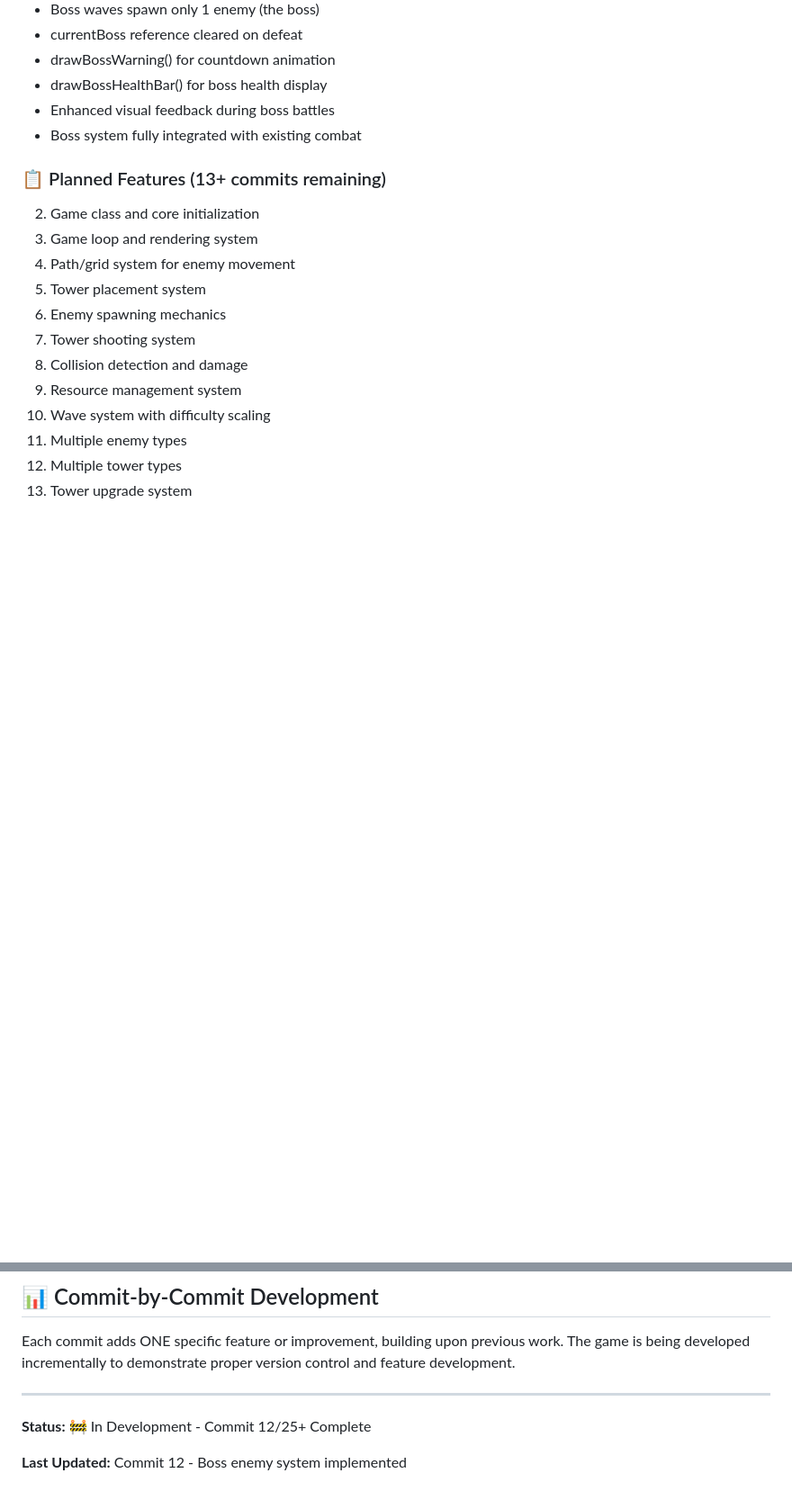
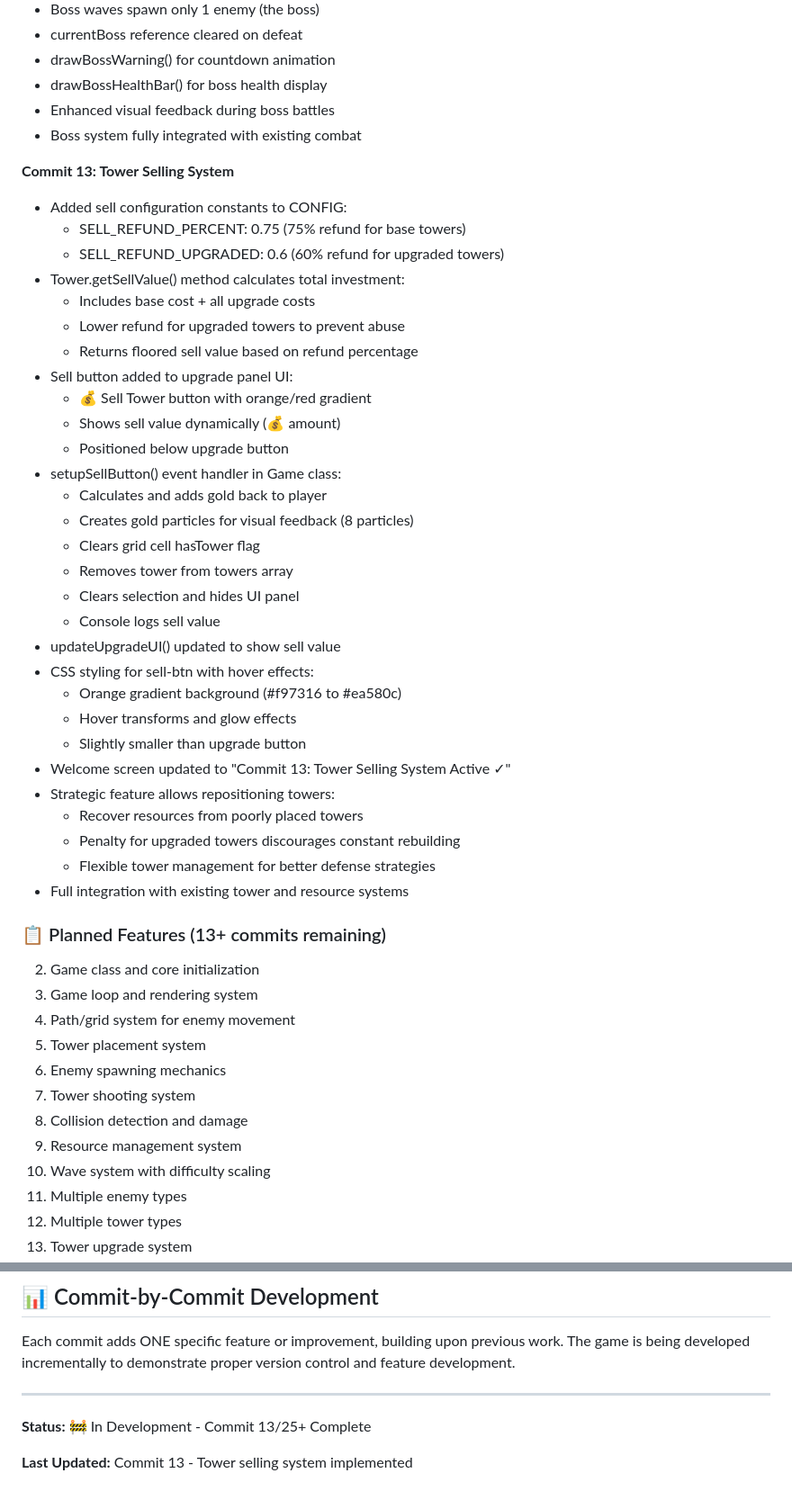
Before and after one commit to anubhavy-05/Multi-Game-Repo-playground-, a Markdown page: game7/README.md, 2 parts joined by grey strips. Shown at 90% size. GitHub-like rendering; blank space fills up the shorter version.

Commit message:
Implement tower selling system with sell value calculation, UI updates, and event handling

```diff
--- a/game7/README.md
+++ b/game7/README.md
@@ -240,6 +240,37 @@ Defend your castle from waves of enemies using strategic tower placement, hero a
 - Enhanced visual feedback during boss battles
 - Boss system fully integrated with existing combat
 
+**Commit 13: Tower Selling System**
+- Added sell configuration constants to CONFIG:
+  - SELL_REFUND_PERCENT: 0.75 (75% refund for base towers)
+  - SELL_REFUND_UPGRADED: 0.6 (60% refund for upgraded towers)
+- Tower.getSellValue() method calculates total investment:
+  - Includes base cost + all upgrade costs
+  - Lower refund for upgraded towers to prevent abuse
+  - Returns floored sell value based on refund percentage
+- Sell button added to upgrade panel UI:
+  - 💰 Sell Tower button with orange/red gradient
+  - Shows sell value dynamically (💰 amount)
+  - Positioned below upgrade button
+- setupSellButton() event handler in Game class:
+  - Calculates and adds gold back to player
+  - Creates gold particles for visual feedback (8 particles)
+  - Clears grid cell hasTower flag
+  - Removes tower from towers array
+  - Clears selection and hides UI panel
+  - Console logs sell value
+- updateUpgradeUI() updated to show sell value
+- CSS styling for sell-btn with hover effects:
+  - Orange gradient background (#f97316 to #ea580c)
+  - Hover transforms and glow effects
+  - Slightly smaller than upgrade button
+- Welcome screen updated to "Commit 13: Tower Selling System Active ✓"
+- Strategic feature allows repositioning towers:
+  - Recover resources from poorly placed towers
+  - Penalty for upgraded towers discourages constant rebuilding
+  - Flexible tower management for better defense strategies
+- Full integration with existing tower and resource systems
+
 ### 📋 Planned Features (13+ commits remaining)
 
 2. Game class and core initialization
@@ -309,6 +340,6 @@ Each commit adds ONE specific feature or improvement, building upon previous wor
 
 ---
 
-**Status:** 🚧 In Development - Commit 12/25+ Complete
+**Status:** 🚧 In Development - Commit 13/25+ Complete
 
-**Last Updated:** Commit 12 - Boss enemy system implemented
+**Last Updated:** Commit 13 - Tower selling system implemented
```
